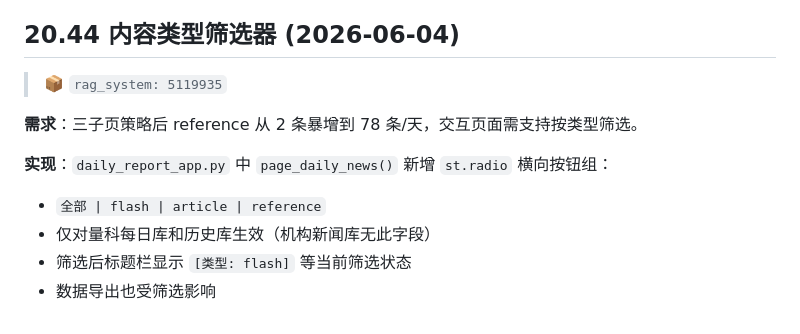
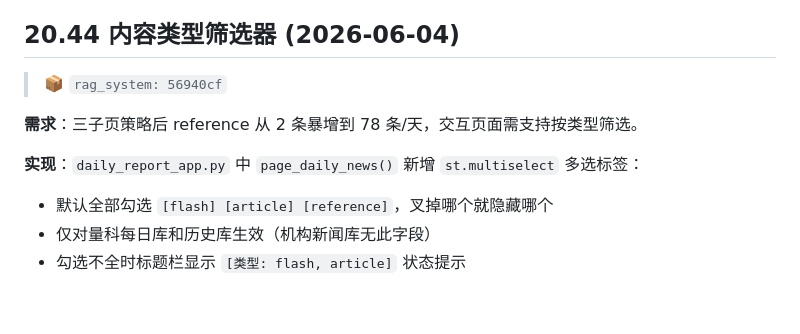
Before and after one commit to JZ407/quantum-intelligence-platform, a Markdown page: DEPLOYMENT_LOG.md, the part around the change. Rendered like a GitHub page.

Commit message:
docs: update 20.44 — multiselect default-all behavior
Co-Authored-By: Claude Opus 4.8 <noreply@anthropic.com>

```diff
--- a/DEPLOYMENT_LOG.md
+++ b/DEPLOYMENT_LOG.md
@@ -1366,12 +1366,11 @@ PDF 和 tex 均正常输出。
 
 ## 20.44 内容类型筛选器 (2026-06-04)
 
-> 📦 `rag_system: 5119935`
+> 📦 `rag_system: 56940cf`
 
 **需求**：三子页策略后 reference 从 2 条暴增到 78 条/天，交互页面需支持按类型筛选。
 
-**实现**：`daily_report_app.py` 中 `page_daily_news()` 新增 `st.radio` 横向按钮组：
-- `全部 | flash | article | reference`
+**实现**：`daily_report_app.py` 中 `page_daily_news()` 新增 `st.multiselect` 多选标签：
+- 默认全部勾选 `[flash] [article] [reference]`，叉掉哪个就隐藏哪个
 - 仅对量科每日库和历史库生效（机构新闻库无此字段）
-- 筛选后标题栏显示 `[类型: flash]` 等当前筛选状态
-- 数据导出也受筛选影响
+- 勾选不全时标题栏显示 `[类型: flash, article]` 状态提示
```
